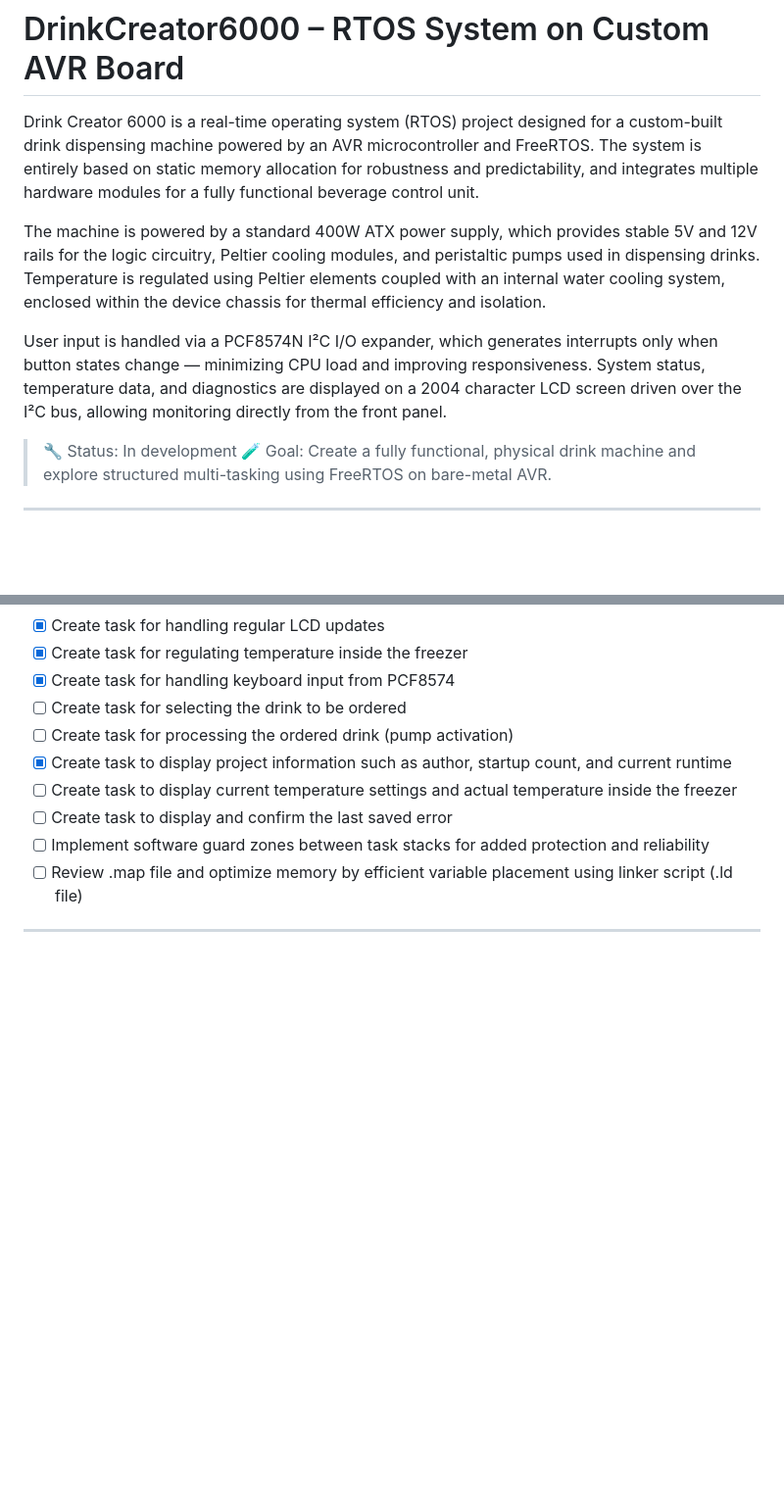
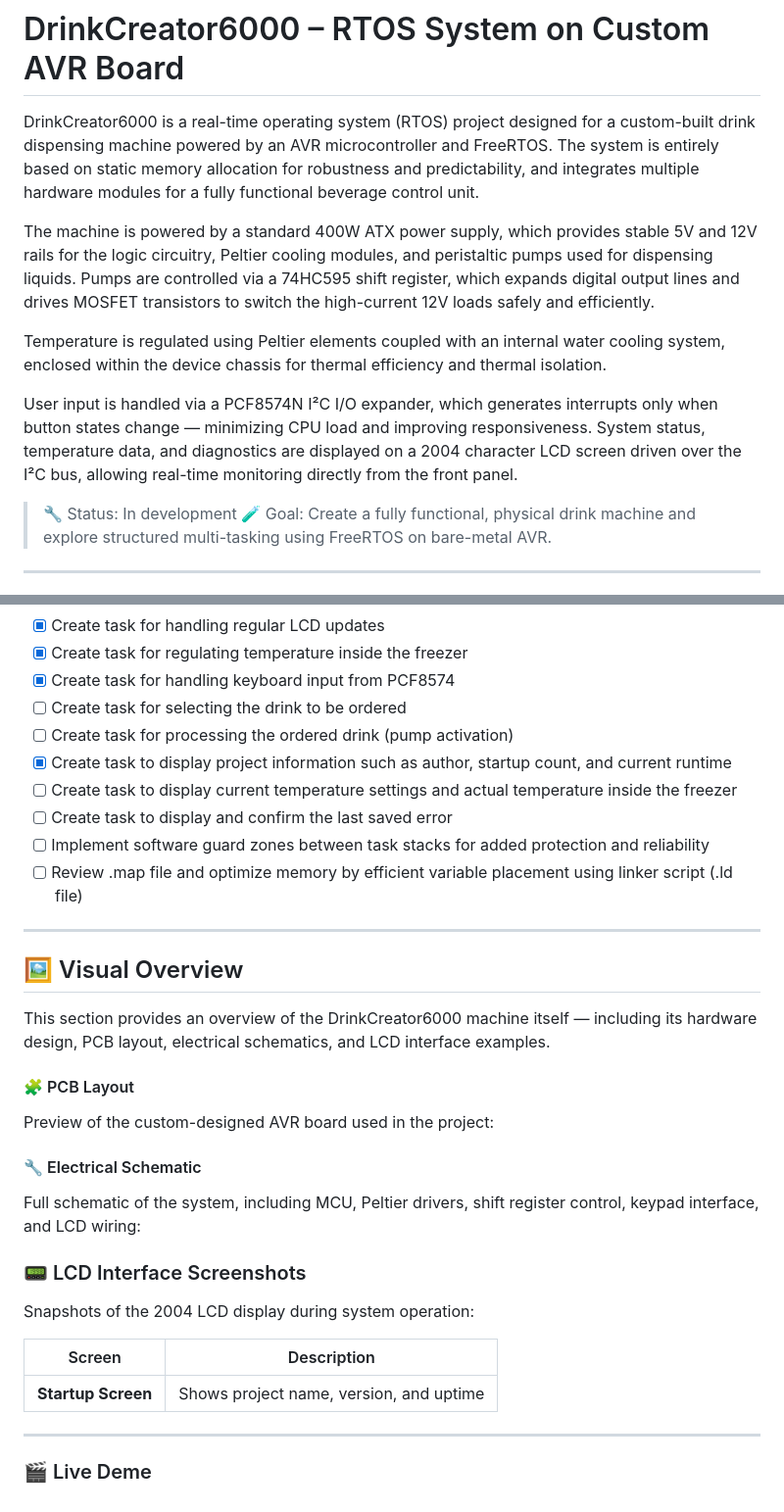
Before and after one commit to alan-kudelko/DrinkCreator6000, a Markdown page: README.md, 2 parts joined by grey strips. Shown: that part at 98% size. Drawn GitHub-style; blank space fills up the shorter version.

```diff
--- a/README.md
+++ b/README.md
@@ -1,9 +1,11 @@
 # DrinkCreator6000 – RTOS System on Custom AVR Board
-Drink Creator 6000 is a real-time operating system (RTOS) project designed for a custom-built drink dispensing machine powered by an AVR microcontroller and FreeRTOS. The system is entirely based on static memory allocation for robustness and predictability, and integrates multiple hardware modules for a fully functional beverage control unit.
+DrinkCreator6000 is a real-time operating system (RTOS) project designed for a custom-built drink dispensing machine powered by an AVR microcontroller and FreeRTOS. The system is entirely based on static memory allocation for robustness and predictability, and integrates multiple hardware modules for a fully functional beverage control unit.
 
-The machine is powered by a standard 400W ATX power supply, which provides stable 5V and 12V rails for the logic circuitry, Peltier cooling modules, and peristaltic pumps used in dispensing drinks. Temperature is regulated using Peltier elements coupled with an internal water cooling system, enclosed within the device chassis for thermal efficiency and isolation.
+The machine is powered by a standard 400W ATX power supply, which provides stable 5V and 12V rails for the logic circuitry, Peltier cooling modules, and peristaltic pumps used for dispensing liquids. Pumps are controlled via a 74HC595 shift register, which expands digital output lines and drives MOSFET transistors to switch the high-current 12V loads safely and efficiently.
 
-User input is handled via a PCF8574N I²C I/O expander, which generates interrupts only when button states change — minimizing CPU load and improving responsiveness. System status, temperature data, and diagnostics are displayed on a 2004 character LCD screen driven over the I²C bus, allowing monitoring directly from the front panel.
+Temperature is regulated using Peltier elements coupled with an internal water cooling system, enclosed within the device chassis for thermal efficiency and thermal isolation.
+
+User input is handled via a PCF8574N I²C I/O expander, which generates interrupts only when button states change — minimizing CPU load and improving responsiveness. System status, temperature data, and diagnostics are displayed on a 2004 character LCD screen driven over the I²C bus, allowing real-time monitoring directly from the front panel.
 
 > 🔧 Status: In development
 > 🧪 Goal: Create a fully functional, physical drink machine and explore structured multi-tasking using FreeRTOS on bare-metal AVR.
@@ -109,3 +111,25 @@ All logic is implemented in statically allocated FreeRTOS tasks running on a cus
 - [ ] Implement software guard zones between task stacks for added protection and reliability
 - [ ] Review .map file and optimize memory by efficient variable placement using linker script (.ld file)
 ---
+
+## 🖼️ Visual Overview
+
+This section provides an overview of the DrinkCreator6000 machine itself — including its hardware design, PCB layout, electrical schematics, and LCD interface examples.
+
+#### 🧩 PCB Layout
+Preview of the custom-designed AVR board used in the project:
+
+#### 🔧 Electrical Schematic
+Full schematic of the system, including MCU, Peltier drivers, shift register control, keypad interface, and LCD wiring:
+
+### 📟 LCD Interface Screenshots
+
+Snapshots of the 2004 LCD display during system operation:
+
+| Screen                | Description                                   |
+|-----------------------|-----------------------------------------------|
+| **Startup Screen**    | Shows project name, version, and uptime        |
+
+---
+
+### 🎬 Live Deme
```
